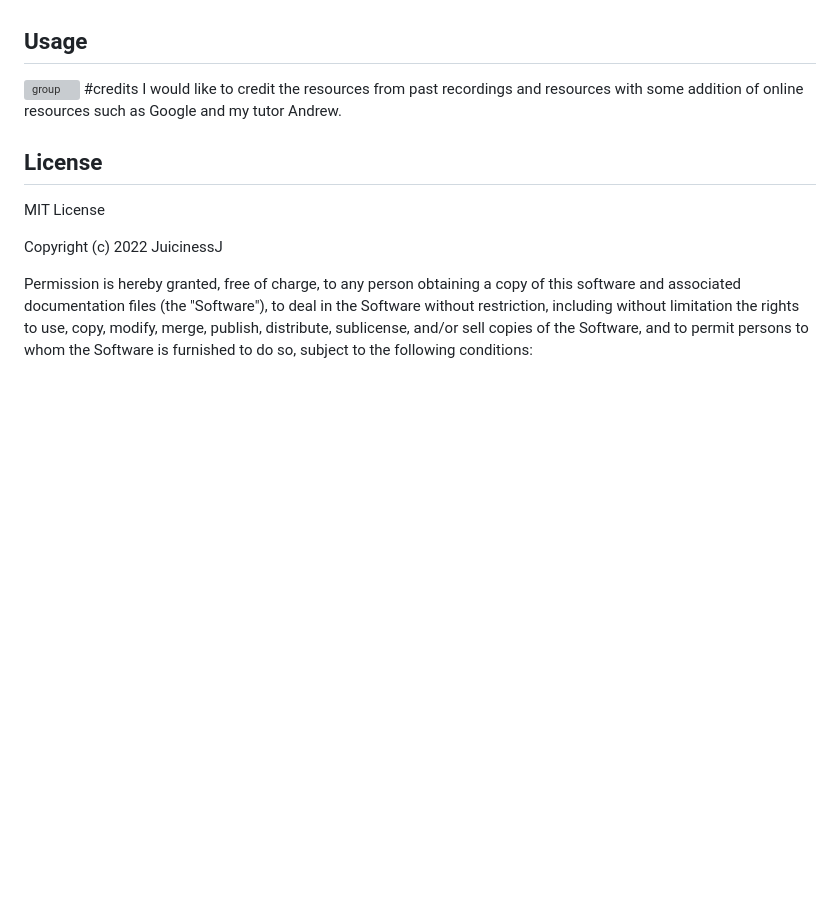
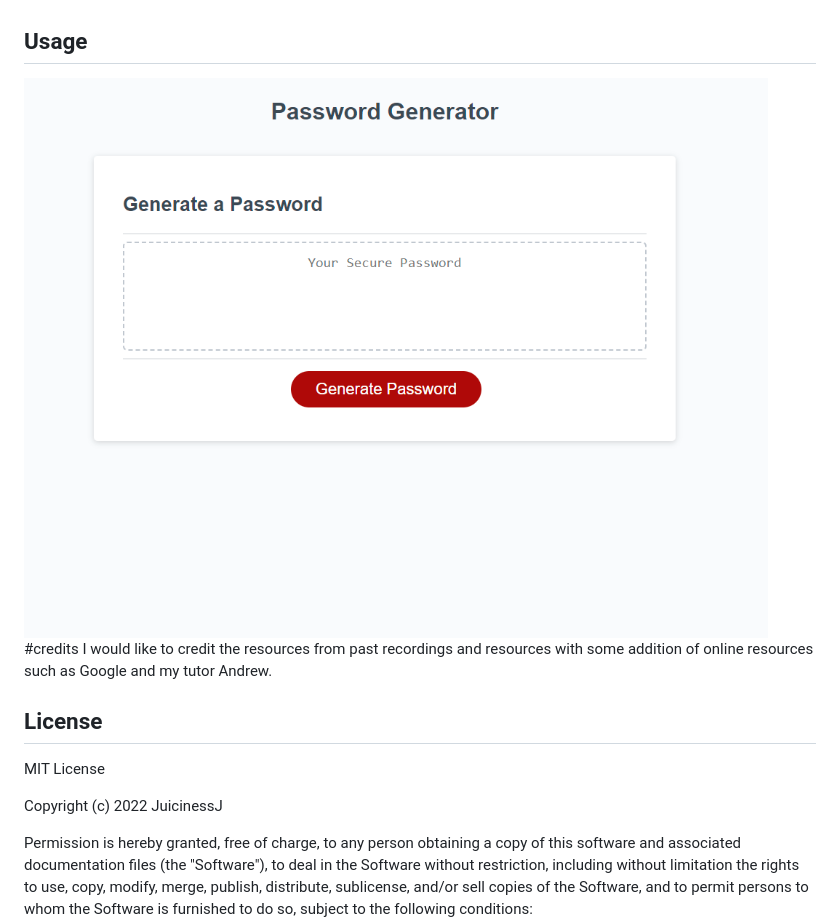
Before and after one commit to JuicinessJ/HankerDoodle, a Markdown page: README.md, the part around the change. Rendered like a GitHub page; pictures changed too: Capture.PNG (added); blank space fills up the shorter version; grey boxes are pictures that could not be loaded.

Commit message:
fixed 1.3 - fixed readme and some javascript

```diff
--- a/README.md
+++ b/README.md
@@ -14,7 +14,7 @@ Description
 Enter Github > Hit Green "Code" Button > Inside the clone drop down box select method of cloning(https, ssh, github CLI) > If cloning by SSH open a terminal or git inside enter > $ git clone (the ssh) > Then Viola
 
 ## Usage
-![group]()
+![group](/Capture.PNG)
 #credits I would like to credit the resources from past recordings and resources with some addition of online resources such as Google and my tutor Andrew.
 
 ## License
```
Also changed, not shown: 1 other file.
